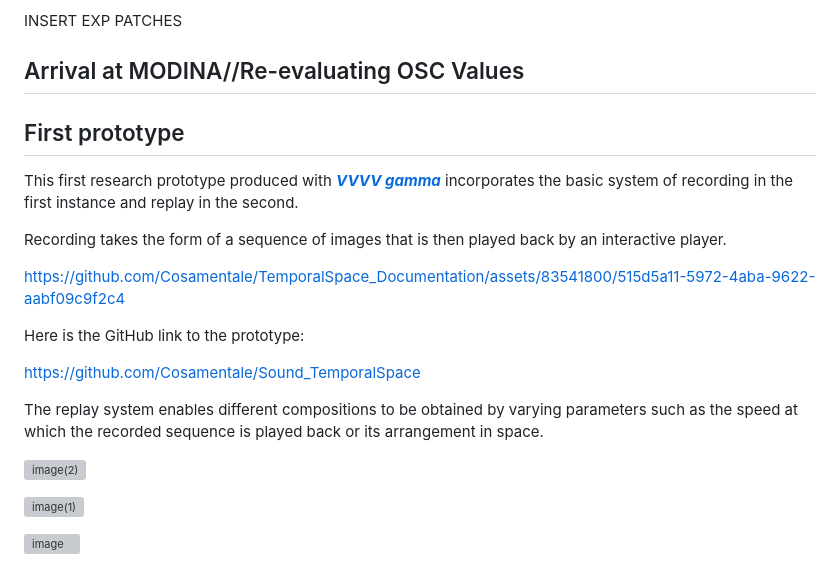
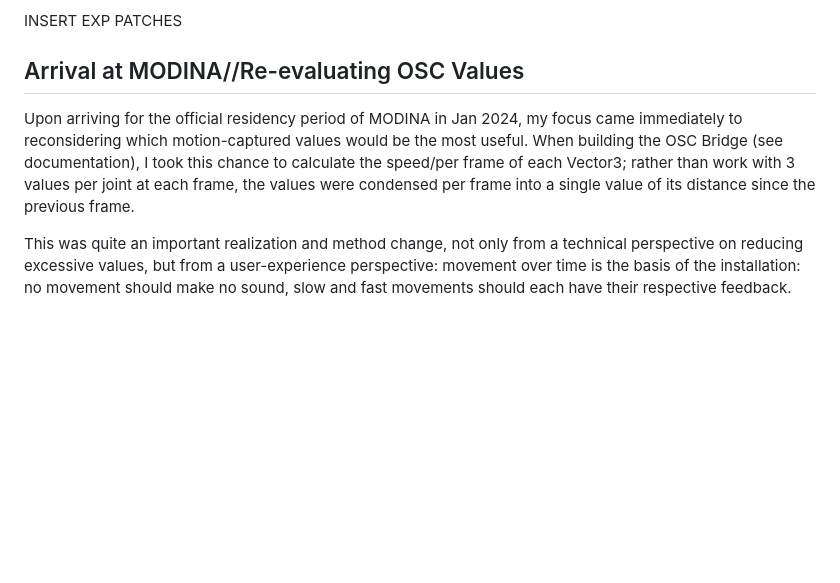
Before and after one commit to modina-eu/Temporal-Spaces, a Markdown page: Sound Design/Sound Design Documentation.md, the part around the change. Drawn GitHub-style; blank space fills up the shorter version; grey boxes are pictures that could not be loaded.

```diff
--- a/Sound Design/Sound Design Documentation.md
+++ b/Sound Design/Sound Design Documentation.md
@@ -37,23 +37,6 @@ INSERT EXP PATCHES
 
 ## Arrival at MODINA//Re-evaluating OSC Values
 
+Upon arriving for the official residency period of MODINA in Jan 2024, my focus came immediately to reconsidering which motion-captured values would be the most useful. When building the OSC Bridge (see documentation), I took this chance to calculate the speed/per frame of each Vector3; rather than work with 3 values per joint at each frame, the values were condensed per frame into a single value of its distance since the previous frame.
 
-## First prototype
-
-This first research prototype produced with ***[VVVV gamma](https://visualprogramming.net/)*** incorporates the basic system of recording in the first instance and replay in the second.
-
-Recording takes the form of a sequence of images that is then played back by an interactive player.
-
-https://github.com/Cosamentale/TemporalSpace_Documentation/assets/83541800/515d5a11-5972-4aba-9622-aabf09c9f2c4
-
-Here is the GitHub link to the prototype:
-
-<https://github.com/Cosamentale/Sound_TemporalSpace>
-
-The replay system enables different compositions to be obtained by varying parameters such as the speed at which the recorded sequence is played back or its arrangement in space.
-
-![image(2)](https://github.com/Cosamentale/TemporalSpace_Documentation/assets/83541800/ea428693-795a-49f4-a613-d9bca0571739)
-
-![image(1)](https://github.com/Cosamentale/TemporalSpace_Documentation/assets/83541800/9097ae75-b692-461a-854e-ce97a40fdbd2)
-
-![image](https://github.com/Cosamentale/TemporalSpace_Documentation/assets/83541800/79890c57-2618-49ce-a416-d37f5df5158a)
+This was quite an important realization and method change, not only from a technical perspective on reducing excessive values, but from a user-experience perspective: movement over time is the basis of the installation: no movement should make no sound, slow and fast movements should each have their respective feedback.
```
